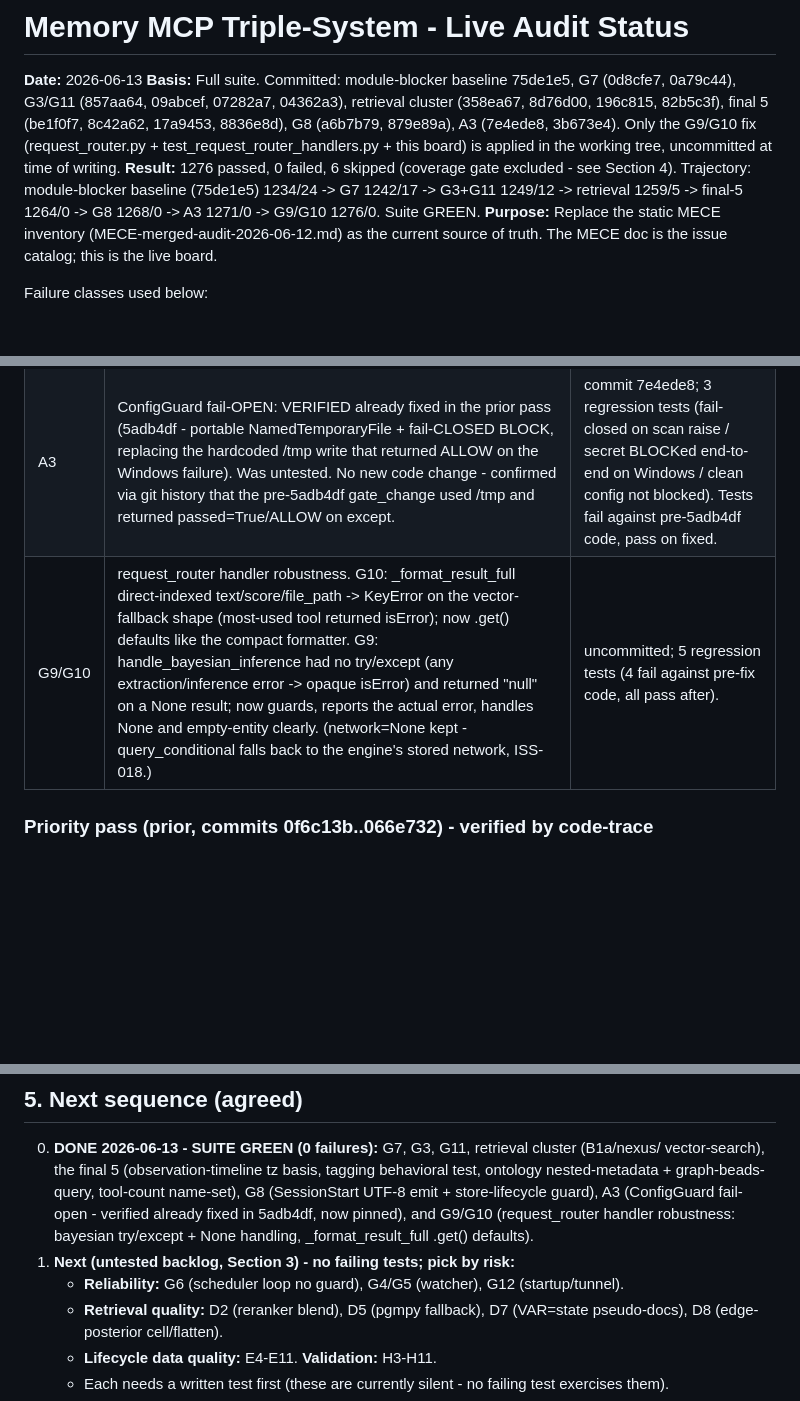
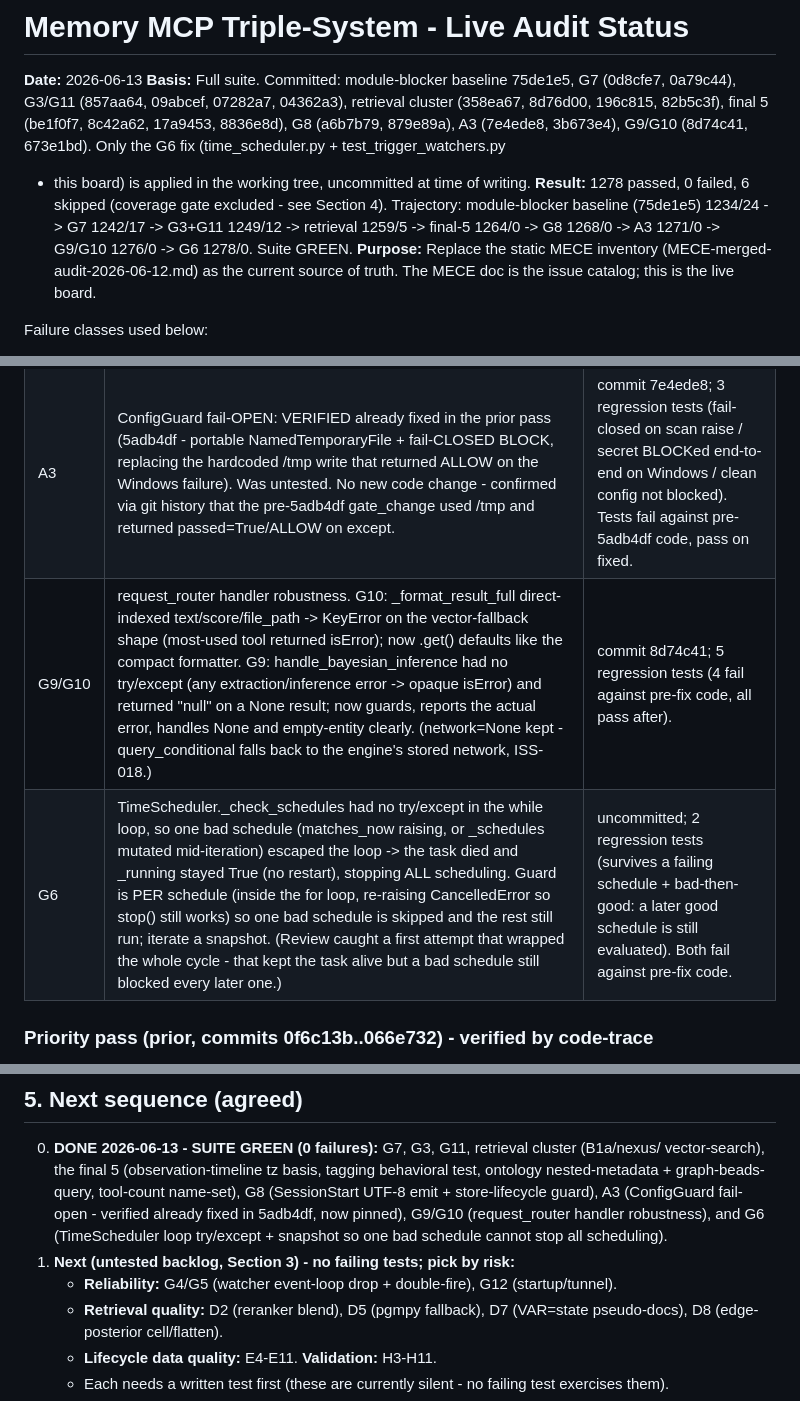
Before and after one commit to DNYoussef/memory-mcp-triple-system, a Markdown page: audits/STATUS-2026-06-13.md, 3 parts joined by grey strips. Rendered like a GitHub page; blank space fills up the shorter version.

Commit message:
docs: mark G6 fixed in status board (1278/0)
Co-Authored-By: Claude Opus 4.8 (1M context) <noreply@anthropic.com>

```diff
--- a/audits/STATUS-2026-06-13.md
+++ b/audits/STATUS-2026-06-13.md
@@ -4,11 +4,11 @@
 **Basis:** Full suite. Committed: module-blocker baseline 75de1e5, G7 (0d8cfe7, 0a79c44),
 G3/G11 (857aa64, 09abcef, 07282a7, 04362a3), retrieval cluster (358ea67, 8d76d00, 196c815,
 82b5c3f), final 5 (be1f0f7, 8c42a62, 17a9453, 8836e8d), G8 (a6b7b79, 879e89a), A3 (7e4ede8,
-3b673e4). Only the G9/G10 fix (request_router.py + test_request_router_handlers.py + this
-board) is applied in the working tree, uncommitted at time of writing.
-**Result:** 1276 passed, 0 failed, 6 skipped (coverage gate excluded - see Section 4).
+3b673e4), G9/G10 (8d74c41, 673e1bd). Only the G6 fix (time_scheduler.py + test_trigger_watchers.py
++ this board) is applied in the working tree, uncommitted at time of writing.
+**Result:** 1278 passed, 0 failed, 6 skipped (coverage gate excluded - see Section 4).
   Trajectory: module-blocker baseline (75de1e5) 1234/24 -> G7 1242/17 -> G3+G11 1249/12 ->
-  retrieval 1259/5 -> final-5 1264/0 -> G8 1268/0 -> A3 1271/0 -> G9/G10 1276/0. Suite GREEN.
+  retrieval 1259/5 -> final-5 1264/0 -> G8 1268/0 -> A3 1271/0 -> G9/G10 1276/0 -> G6 1278/0. Suite GREEN.
 **Purpose:** Replace the static MECE inventory (MECE-merged-audit-2026-06-12.md) as the
 current source of truth. The MECE doc is the issue catalog; this is the live board.
 
@@ -51,7 +51,8 @@ Net regressions across reliability + retrieval + final-5: **0** (24 -> 17 -> 12
 |----|-----|--------------|
 | G8 | SessionStart hook crashed on non-ASCII memory content (print() under cp1252 stdout -> UnicodeEncodeError escaping main(), no context injected). Added _emit_context() writing raw UTF-8 bytes via stdout.buffer (never raises); moved KVStore() inside main()'s try, guarded close(), and a graceful-degradation except (review caught the KVStore/close gaps). | commit a6b7b79; 4 regression tests (utf8 emit / no-raise on cp1252 / ascii roundtrip / main no-crash on KVStore failure). |
 | A3 | ConfigGuard fail-OPEN: VERIFIED already fixed in the prior pass (5adb4df - portable NamedTemporaryFile + fail-CLOSED BLOCK, replacing the hardcoded /tmp write that returned ALLOW on the Windows failure). Was untested. No new code change - confirmed via git history that the pre-5adb4df gate_change used /tmp and returned passed=True/ALLOW on except. | commit 7e4ede8; 3 regression tests (fail-closed on scan raise / secret BLOCKed end-to-end on Windows / clean config not blocked). Tests fail against pre-5adb4df code, pass on fixed. |
-| G9/G10 | request_router handler robustness. G10: _format_result_full direct-indexed text/score/file_path -> KeyError on the vector-fallback shape (most-used tool returned isError); now .get() defaults like the compact formatter. G9: handle_bayesian_inference had no try/except (any extraction/inference error -> opaque isError) and returned "null" on a None result; now guards, reports the actual error, handles None and empty-entity clearly. (network=None kept - query_conditional falls back to the engine's stored network, ISS-018.) | uncommitted; 5 regression tests (4 fail against pre-fix code, all pass after). |
+| G9/G10 | request_router handler robustness. G10: _format_result_full direct-indexed text/score/file_path -> KeyError on the vector-fallback shape (most-used tool returned isError); now .get() defaults like the compact formatter. G9: handle_bayesian_inference had no try/except (any extraction/inference error -> opaque isError) and returned "null" on a None result; now guards, reports the actual error, handles None and empty-entity clearly. (network=None kept - query_conditional falls back to the engine's stored network, ISS-018.) | commit 8d74c41; 5 regression tests (4 fail against pre-fix code, all pass after). |
+| G6 | TimeScheduler._check_schedules had no try/except in the while loop, so one bad schedule (matches_now raising, or _schedules mutated mid-iteration) escaped the loop -> the task died and _running stayed True (no restart), stopping ALL scheduling. Guard is PER schedule (inside the for loop, re-raising CancelledError so stop() still works) so one bad schedule is skipped and the rest still run; iterate a snapshot. (Review caught a first attempt that wrapped the whole cycle - that kept the task alive but a bad schedule still blocked every later one.) | uncommitted; 2 regression tests (survives a failing schedule + bad-then-good: a later good schedule is still evaluated). Both fail against pre-fix code. |
 
 ### Priority pass (prior, commits 0f6c13b..066e732) - verified by code-trace
 A1, A2, B1 (ID propagation), C1, C2, D1, D3, D4, D6, E1, E2, E3, G1, G2, G3 (write side),
@@ -245,10 +246,10 @@ STILL DEFERRED: the hook-file hardcoded paths (claude_code_hooks.py sys.path.ins
    vector-search), the final 5 (observation-timeline tz basis, tagging behavioral test,
    ontology nested-metadata + graph-beads-query, tool-count name-set), G8 (SessionStart
    UTF-8 emit + store-lifecycle guard), A3 (ConfigGuard fail-open - verified already fixed in
-   5adb4df, now pinned), and G9/G10 (request_router handler robustness: bayesian try/except +
-   None handling, _format_result_full .get() defaults).
+   5adb4df, now pinned), G9/G10 (request_router handler robustness), and G6 (TimeScheduler loop
+   try/except + snapshot so one bad schedule cannot stop all scheduling).
 1. **Next (untested backlog, Section 3) - no failing tests; pick by risk:**
-   - **Reliability:** G6 (scheduler loop no guard), G4/G5 (watcher), G12 (startup/tunnel).
+   - **Reliability:** G4/G5 (watcher event-loop drop + double-fire), G12 (startup/tunnel).
    - **Retrieval quality:** D2 (reranker blend), D5 (pgmpy fallback), D7 (VAR=state pseudo-docs),
      D8 (edge-posterior cell/flatten).
    - **Lifecycle data quality:** E4-E11. **Validation:** H3-H11.
```
Also changed, not shown: other parts of audits/STATUS-2026-06-13.md (+1 -1 lines).
